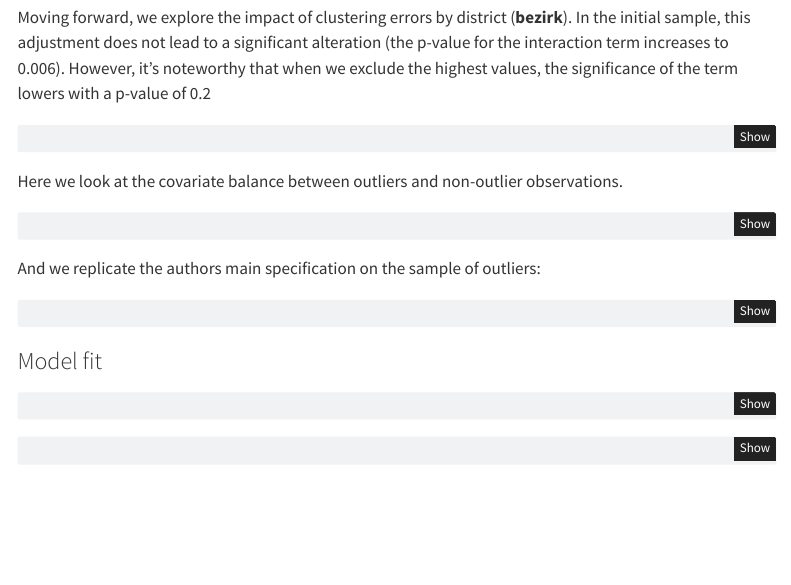
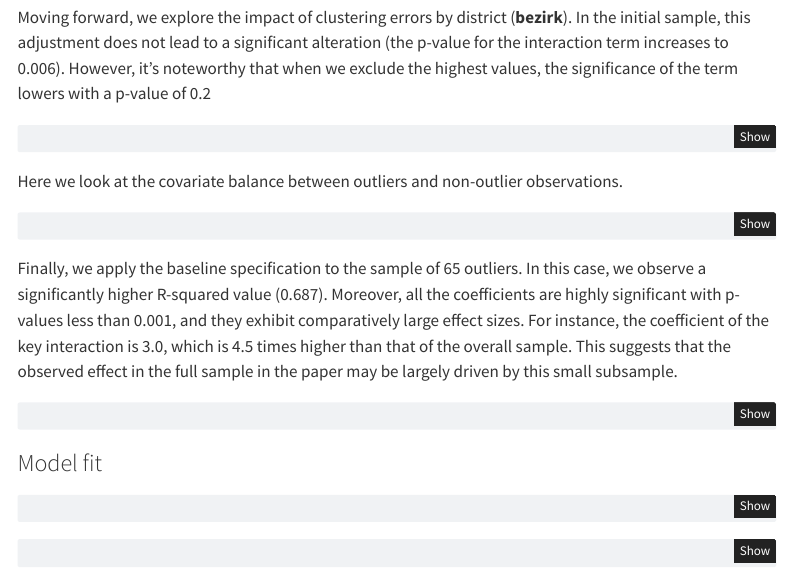
Before and after one commit to MIT-Informatics/replication-stockholm-2023, a Quarto document (replication-summary-report.qmd): the page in a window 1100 px wide, from 7080 px down. Rendered offline with R 4.5, knitr and Pandoc in place of Quarto, with nearby package versions; the code chunks are not run, so their results and figures are left out; menus at the side of the page are left out.

Commit message:
Update replication-summary-report.qmd

````diff
--- a/replication-summary-report.qmd
+++ b/replication-summary-report.qmd
@@ -969,9 +969,7 @@ love.plot(m.out, stats = c("mean.diffs"),
           binary = "std",
           var.order = "unadjusted")
 ```
-
-And we replicate the authors main specification on the sample of outliers:
-
+Finally, we apply the baseline specification to the sample of 65 outliers. In this case, we observe a significantly higher R-squared value (0.687). Moreover, all the coefficients are highly significant with p-values less than 0.001, and they exhibit comparatively large effect sizes. For instance, the coefficient of the key interaction is 3.0, which is 4.5 times higher than that of the overall sample. This suggests that the observed effect in the full sample in the paper may be largely driven by this small subsample.
 ```{r}
 out1 <- felm(d_rr_06 ~ dv_pop_01*pct_noneu_06|0|0|bezirk, data =subset(austria_authors.df_upd, outlier98_up == TRUE)) %>%
   tbl_regression()%>%
````
